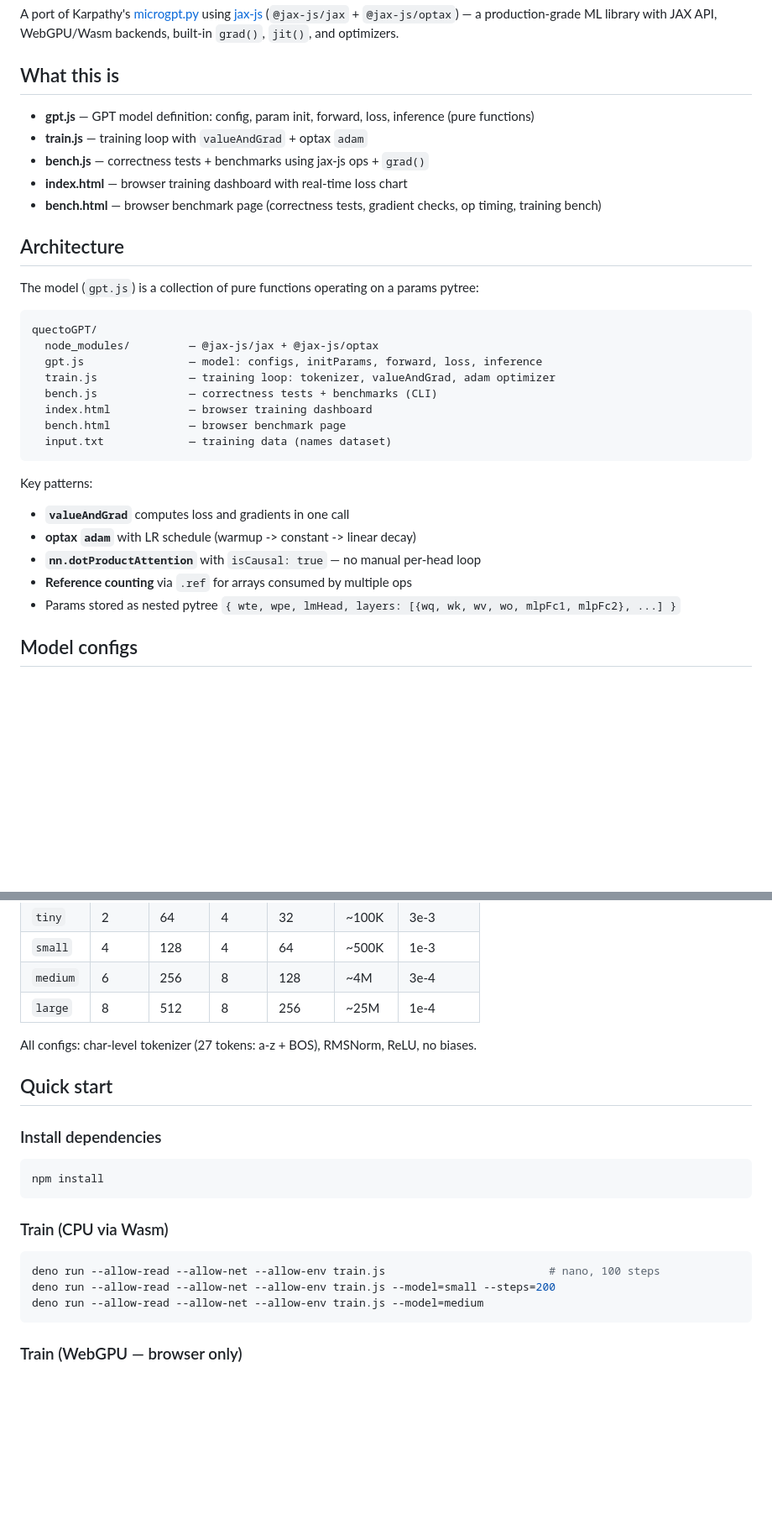
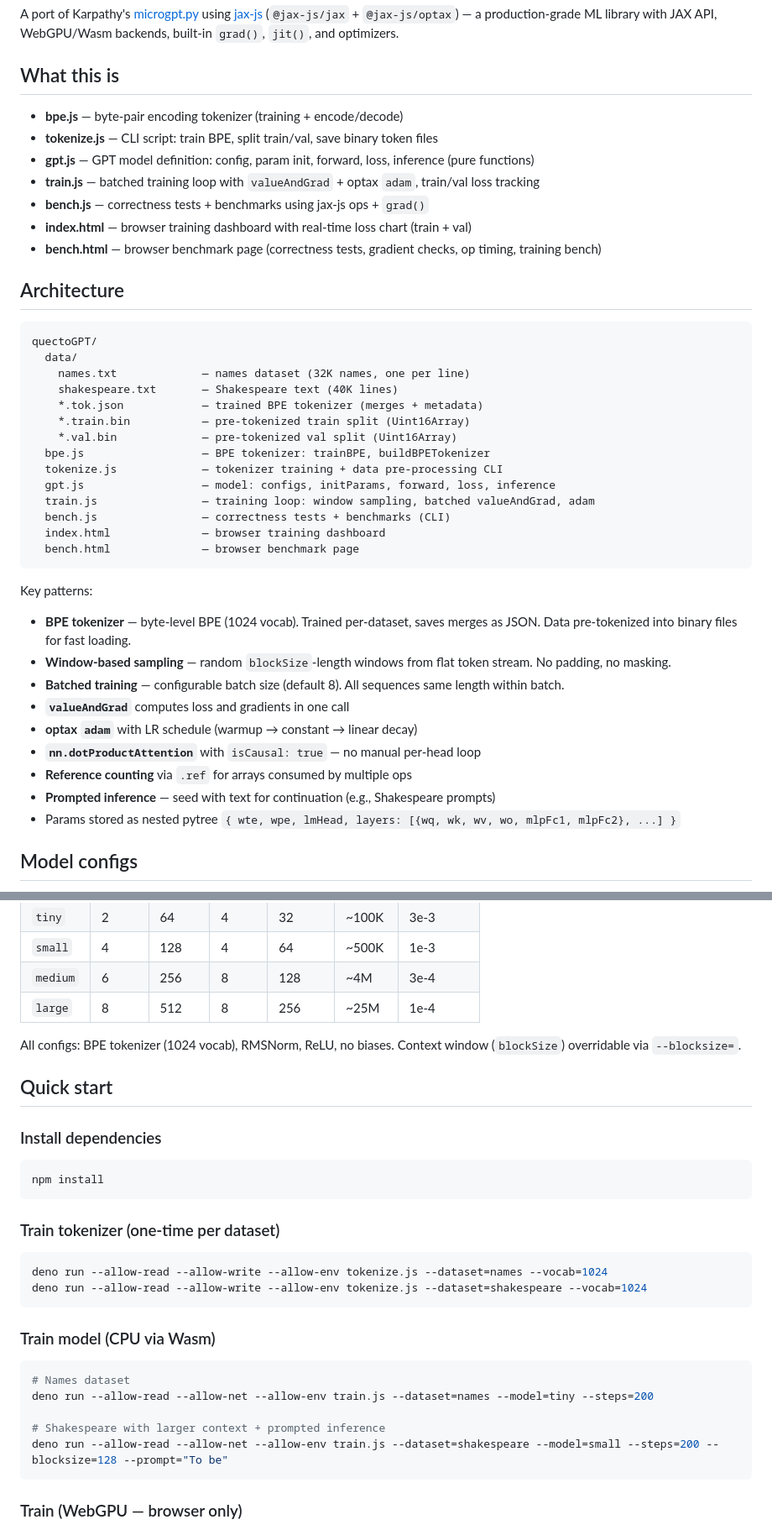
Before and after one commit to minusxai/quectoGPT, a Markdown page: README.md, 2 parts joined by grey strips. Shown at 84% size. Rendered like a GitHub page; blank space fills up the shorter version.

````diff
--- a/README.md
+++ b/README.md
@@ -6,32 +6,42 @@ A port of Karpathy's [microgpt.py](https://github.com/karpathy/microgpt) using [
 
 ## What this is
 
+- **bpe.js** — byte-pair encoding tokenizer (training + encode/decode)
+- **tokenize.js** — CLI script: train BPE, split train/val, save binary token files
 - **gpt.js** — GPT model definition: config, param init, forward, loss, inference (pure functions)
-- **train.js** — training loop with `valueAndGrad` + optax `adam`
+- **train.js** — batched training loop with `valueAndGrad` + optax `adam`, train/val loss tracking
 - **bench.js** — correctness tests + benchmarks using jax-js ops + `grad()`
-- **index.html** — browser training dashboard with real-time loss chart
+- **index.html** — browser training dashboard with real-time loss chart (train + val)
 - **bench.html** — browser benchmark page (correctness tests, gradient checks, op timing, training bench)
 
 ## Architecture
 
-The model (`gpt.js`) is a collection of pure functions operating on a params pytree:
-
 ```
 quectoGPT/
-  node_modules/         — @jax-js/jax + @jax-js/optax
-  gpt.js                — model: configs, initParams, forward, loss, inference
-  train.js              — training loop: tokenizer, valueAndGrad, adam optimizer
-  bench.js              — correctness tests + benchmarks (CLI)
-  index.html            — browser training dashboard
-  bench.html            — browser benchmark page
-  input.txt             — training data (names dataset)
+  data/
+    names.txt             — names dataset (32K names, one per line)
+    shakespeare.txt       — Shakespeare text (40K lines)
+    *.tok.json            — trained BPE tokenizer (merges + metadata)
+    *.train.bin           — pre-tokenized train split (Uint16Array)
+    *.val.bin             — pre-tokenized val split (Uint16Array)
+  bpe.js                  — BPE tokenizer: trainBPE, buildBPETokenizer
+  tokenize.js             — tokenizer training + data pre-processing CLI
+  gpt.js                  — model: configs, initParams, forward, loss, inference
+  train.js                — training loop: window sampling, batched valueAndGrad, adam
+  bench.js                — correctness tests + benchmarks (CLI)
+  index.html              — browser training dashboard
+  bench.html              — browser benchmark page
 ```
 
 Key patterns:
+- **BPE tokenizer** — byte-level BPE (1024 vocab). Trained per-dataset, saves merges as JSON. Data pre-tokenized into binary files for fast loading.
+- **Window-based sampling** — random `blockSize`-length windows from flat token stream. No padding, no masking.
+- **Batched training** — configurable batch size (default 8). All sequences same length within batch.
 - **`valueAndGrad`** computes loss and gradients in one call
-- **optax `adam`** with LR schedule (warmup -> constant -> linear decay)
+- **optax `adam`** with LR schedule (warmup → constant → linear decay)
 - **`nn.dotProductAttention`** with `isCausal: true` — no manual per-head loop
 - **Reference counting** via `.ref` for arrays consumed by multiple ops
+- **Prompted inference** — seed with text for continuation (e.g., Shakespeare prompts)
 - Params stored as nested pytree `{ wte, wpe, lmHead, layers: [{wq, wk, wv, wo, mlpFc1, mlpFc2}, ...] }`
 
 ## Model configs
@@ -46,7 +56,7 @@ Five preset sizes, selected via `--model=`:
 | `medium` | 6 | 256 | 8 | 128 | ~4M | 3e-4 |
 | `large` | 8 | 512 | 8 | 256 | ~25M | 1e-4 |
 
-All configs: char-level tokenizer (27 tokens: a-z + BOS), RMSNorm, ReLU, no biases.
+All configs: BPE tokenizer (1024 vocab), RMSNorm, ReLU, no biases. Context window (`blockSize`) overridable via `--blocksize=`.
 
 ## Quick start
 
@@ -56,12 +66,21 @@ All configs: char-level tokenizer (27 tokens: a-z + BOS), RMSNorm, ReLU, no bias
 npm install
 ```
 
-### Train (CPU via Wasm)
+### Train tokenizer (one-time per dataset)
 
 ```bash
-deno run --allow-read --allow-net --allow-env train.js                         # nano, 100 steps
-deno run --allow-read --allow-net --allow-env train.js --model=small --steps=200
-deno run --allow-read --allow-net --allow-env train.js --model=medium
+deno run --allow-read --allow-write --allow-env tokenize.js --dataset=names --vocab=1024
+deno run --allow-read --allow-write --allow-env tokenize.js --dataset=shakespeare --vocab=1024
+```
+
+### Train model (CPU via Wasm)
+
+```bash
+# Names dataset
+deno run --allow-read --allow-net --allow-env train.js --dataset=names --model=tiny --steps=200
+
+# Shakespeare with larger context + prompted inference
+deno run --allow-read --allow-net --allow-env train.js --dataset=shakespeare --model=small --steps=200 --blocksize=128 --prompt="To be"
 ```
 
 ### Train (WebGPU — browser only)
````
Also changed, not shown: other parts of README.md (+14 -2 lines).
